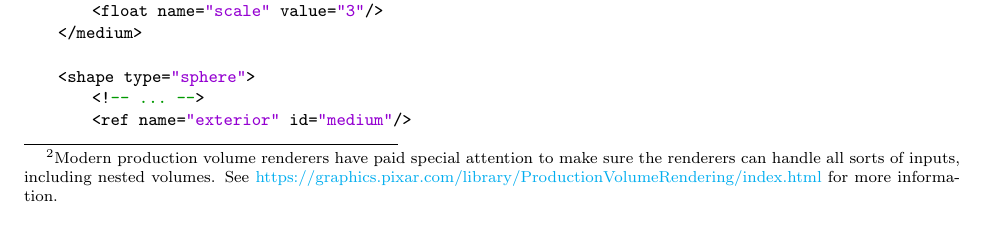
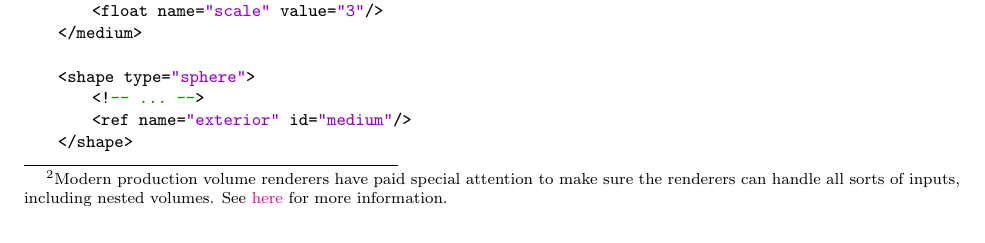
Before and after one commit to wuyah/lajolla_public_cse272, a LaTeX problem sheet (handouts/homework2.tex): part of page 3 of 22, cut so that both start at the same text. Compiled offline with pdfLaTeX.

Commit message:
Fix more HW2 handout typo

```diff
--- a/handouts/homework2.tex
+++ b/handouts/homework2.tex
@@ -80,7 +80,7 @@ You will need these functions to obtain the necessary quantities in the homework
 A \lstinline{HomogeneousMedium} should be straightforward: it contains constant $\sigma_a$ and $\sigma_s$.
 We will talk more about \lstinline{HeterogeneousMedium} and \lstinline{PhaseFunction} later.
 
-Lajolla assumes that the media are separated by surface boundaries (Figure~\ref{fig:data_structure}). It's up to the upstream users to make sure they are consistent with each other, and the surfaces are closed (if they are not, the results are undefined).\footnote{Modern production volume renderers have paid special attention to make sure the renderers can handle all sorts of inputs, including nested volumes. See \href{here}{https://graphics.pixar.com/library/ProductionVolumeRendering/index.html} for more information.}
+Lajolla assumes that the media are separated by surface boundaries (Figure~\ref{fig:data_structure}). It's up to the upstream users to make sure they are consistent with each other, and the surfaces are closed (if they are not, the results are undefined).\footnote{Modern production volume renderers have paid special attention to make sure the renderers can handle all sorts of inputs, including nested volumes. See \href{https://graphics.pixar.com/library/ProductionVolumeRendering/index.html}{here} for more information.}
 
 In the scene file, each objects are marked with corresponding exterior and interior media:
 \begin{lstlisting}[language=xml]
```
